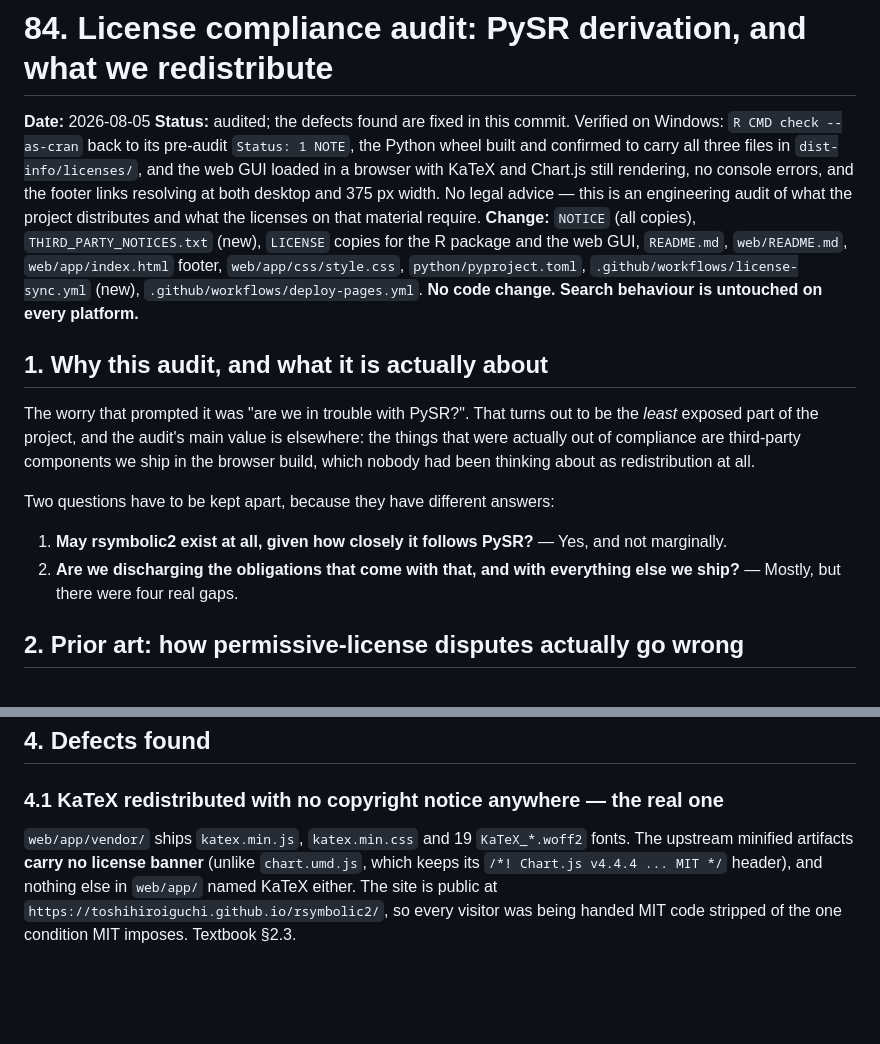
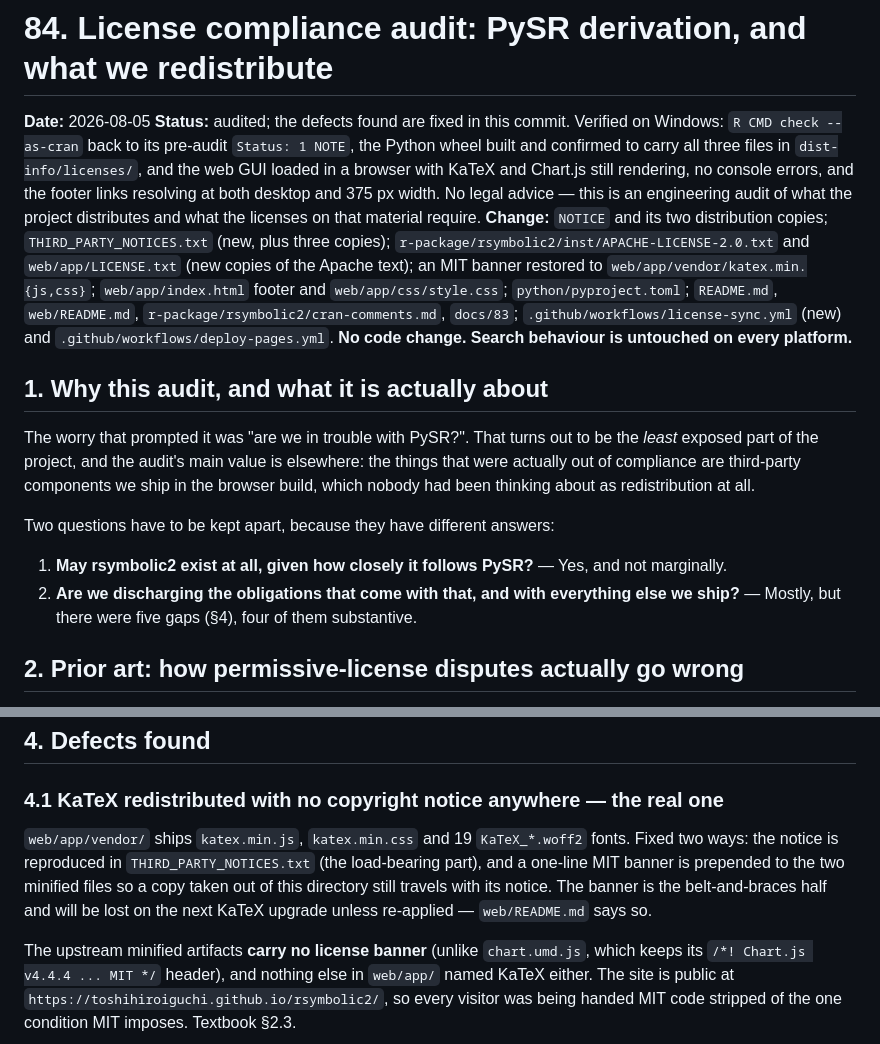
Before and after one commit to ToshihiroIguchi/rsymbolic2, a Markdown page: docs/84_license_compliance_audit.md, 2 parts joined by grey strips. Rendered like a GitHub page; blank space fills up the shorter version.

Commit message:
Say in the audit's header what the audit actually changed
The Change: line was written before the work finished and never caught up: it
omitted the KaTeX banner, the cran-comments and docs/83 edits, and still named a
file that had to be renamed. Also corrects the gap count in section 1 against the
five defects section 4 lists, and records that KaTeX was fixed twice over --
once in the notices file, which is load bearing, and once as a banner on the
minified files, which is not and will need re-applying at the next upgrade.

Co-Authored-By: Claude Opus 5 <noreply@anthropic.com>

```diff
--- a/docs/84_license_compliance_audit.md
+++ b/docs/84_license_compliance_audit.md
@@ -8,10 +8,13 @@ in a browser with KaTeX and Chart.js still rendering, no console errors, and the
 links resolving at both desktop and 375 px width. No legal advice — this is an
 engineering audit of what the project distributes and what the licenses on that material
 require.
-**Change:** `NOTICE` (all copies), `THIRD_PARTY_NOTICES.txt` (new), `LICENSE` copies for
-the R package and the web GUI, `README.md`, `web/README.md`, `web/app/index.html`
-footer, `web/app/css/style.css`, `python/pyproject.toml`,
-`.github/workflows/license-sync.yml` (new), `.github/workflows/deploy-pages.yml`.
+**Change:** `NOTICE` and its two distribution copies; `THIRD_PARTY_NOTICES.txt` (new,
+plus three copies); `r-package/rsymbolic2/inst/APACHE-LICENSE-2.0.txt` and
+`web/app/LICENSE.txt` (new copies of the Apache text); an MIT banner restored to
+`web/app/vendor/katex.min.{js,css}`; `web/app/index.html` footer and
+`web/app/css/style.css`; `python/pyproject.toml`; `README.md`, `web/README.md`,
+`r-package/rsymbolic2/cran-comments.md`, `docs/83`;
+`.github/workflows/license-sync.yml` (new) and `.github/workflows/deploy-pages.yml`.
 **No code change. Search behaviour is untouched on every platform.**
 
 ## 1. Why this audit, and what it is actually about
@@ -26,7 +29,7 @@ Two questions have to be kept apart, because they have different answers:
 1. **May rsymbolic2 exist at all, given how closely it follows PySR?** — Yes, and not
    marginally.
 2. **Are we discharging the obligations that come with that, and with everything else we
-   ship?** — Mostly, but there were four real gaps.
+   ship?** — Mostly, but there were five gaps (§4), four of them substantive.
 
 ## 2. Prior art: how permissive-license disputes actually go wrong
 
@@ -151,6 +154,12 @@ precision, not repair — §5.2 and §5.3.
 ### 4.1 KaTeX redistributed with no copyright notice anywhere — **the real one**
 
 `web/app/vendor/` ships `katex.min.js`, `katex.min.css` and 19 `KaTeX_*.woff2` fonts.
+Fixed two ways: the notice is reproduced in `THIRD_PARTY_NOTICES.txt` (the load-bearing
+part), and a one-line MIT banner is prepended to the two minified files so a copy taken
+out of this directory still travels with its notice. The banner is the belt-and-braces
+half and will be lost on the next KaTeX upgrade unless re-applied — `web/README.md`
+says so.
+
 The upstream minified artifacts **carry no license banner** (unlike `chart.umd.js`, which
 keeps its `/*! Chart.js v4.4.4 ... MIT */` header), and nothing else in `web/app/` named
 KaTeX either. The site is public at
```
